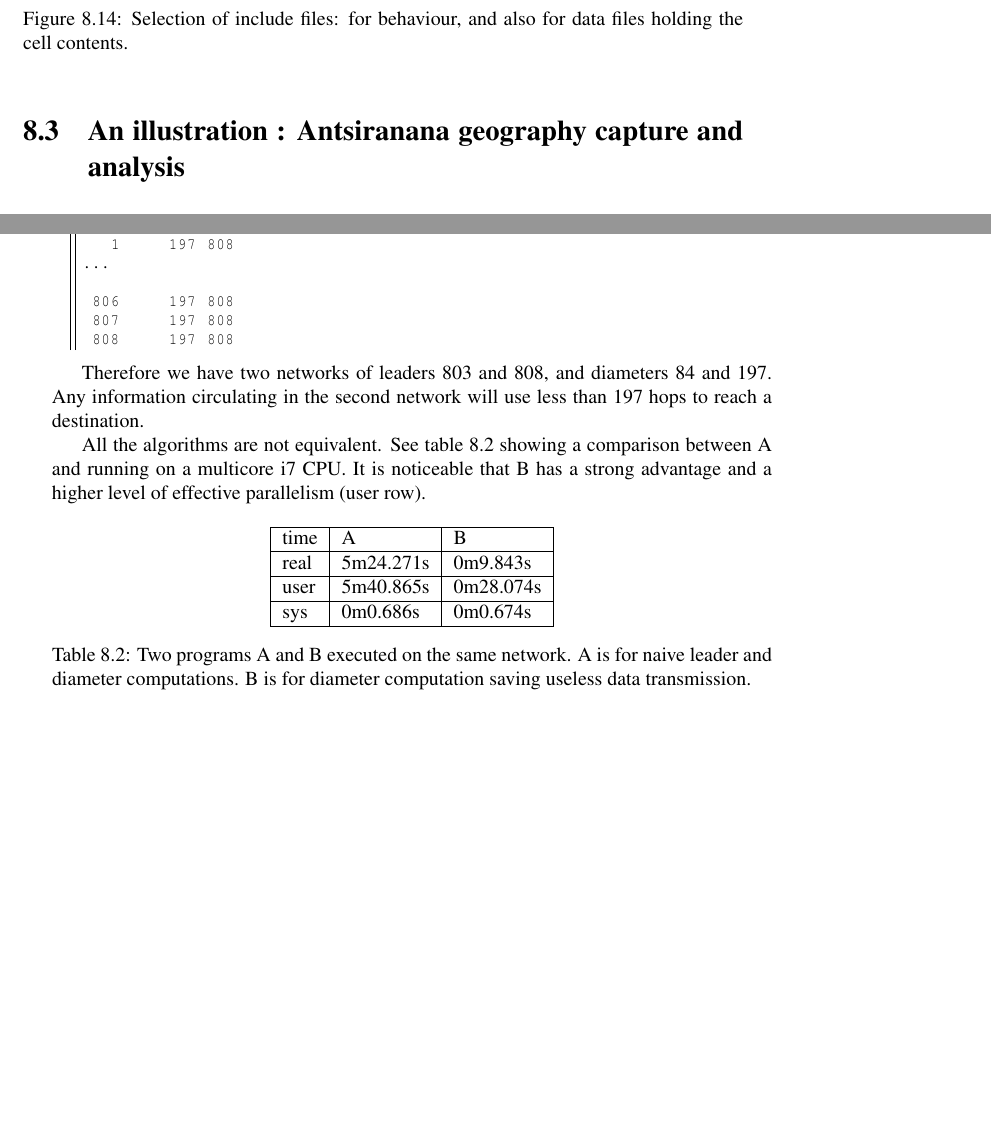
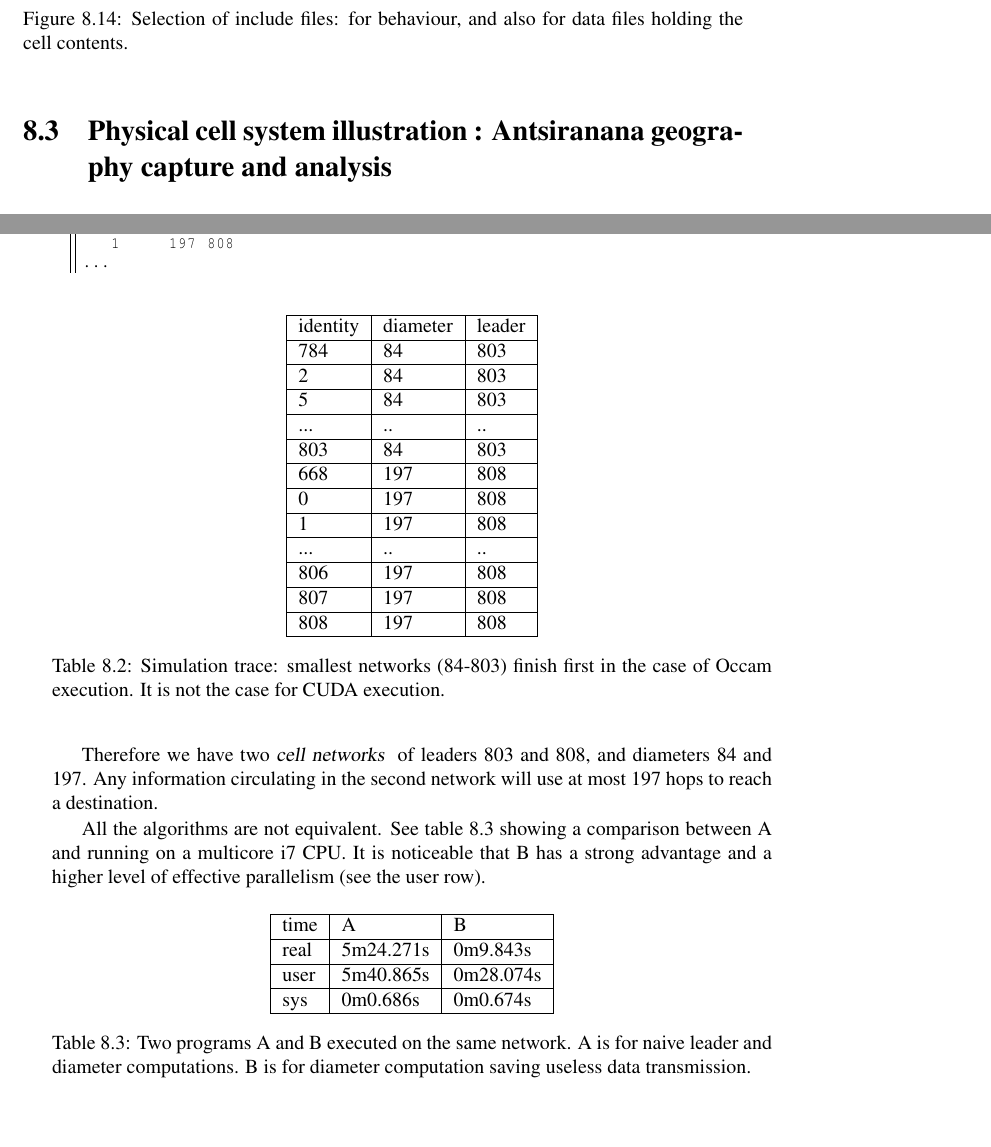
Before and after one commit to NetGenProject/documentation, a LaTeX thesis (DocNetGen.tex, which reads chapter7.tex): two parts of pages 65 and 68 of 76, joined at a grey line, cut so that both start at the same text, the shorter picture padded with empty space. Compiled offline with pdfLaTeX.

Commit message:
le chap 7 sur un lstlisting

```diff
--- a/chapter7.tex
+++ b/chapter7.tex
@@ -383,7 +383,7 @@ kroc -lcourse cellNetwork17.occ
 \end{enumerate}
 
 
-\section {An illustration :  Antsiranana geography capture and analysis }
+\section {Physical cell system illustration :  Antsiranana geography capture and analysis }
 
 \begin{figure}[hbtp]
 \begin{center}
@@ -457,19 +458,38 @@ The trace coming from execution has the following contents:
    0	 197 808
    1	 197 808
 ...
-
- 806	 197 808
- 807	 197 808
- 808	 197 808
 \end{lstlisting}
 
-Therefore we have two networks of leaders 803 and 808, and diameters 84 and 197.
-Any information circulating in the second network will use less than 197 hops to
+\begin{table}[htb]
+\begin{center}
+\begin{tabular}{|l|l|l|}\hline
+identity  & diameter  & leader \\\hline
+ 784&	  84& 803\\\hline
+   2	&  84 &803\\\hline
+   5	&  84 &803\\\hline
+... & .. & ..\\\hline
+ 803&	  84& 803\\\hline
+ 668&	 197& 808\\\hline
+   0	& 197& 808\\\hline
+   1	& 197& 808\\\hline
+... & .. & ..\\\hline
+ 806	& 197& 808\\\hline
+ 807	& 197& 808\\\hline
+ 808	& 197& 808\\\hline
+\end{tabular}
+\caption{Simulation trace: smallest networks (84-803)  finish first in the case of Occam execution.
+It is not the case for CUDA execution. }
+\label{tab:uneTableTrace}
+\end{center}
+\end{table}
+
+Therefore we have two {\sl cell networks } of leaders 803 and 808, and diameters 84 and 197.
+Any information circulating in the second network will use at most 197 hops to
 reach a destination.
 
 All the algorithms  are not equivalent. See table \ref{tab:uneTableBench} showing a comparison between A and
 running on a multicore i7 CPU. It is noticeable that B has a strong advantage and a higher level
-of effective parallelism (user row).
+of effective parallelism (see the user row).
 
 \begin{table}[htb]
 \begin{center}
```
Also changed, not shown: chapter7.tex (1 more changed lines).
